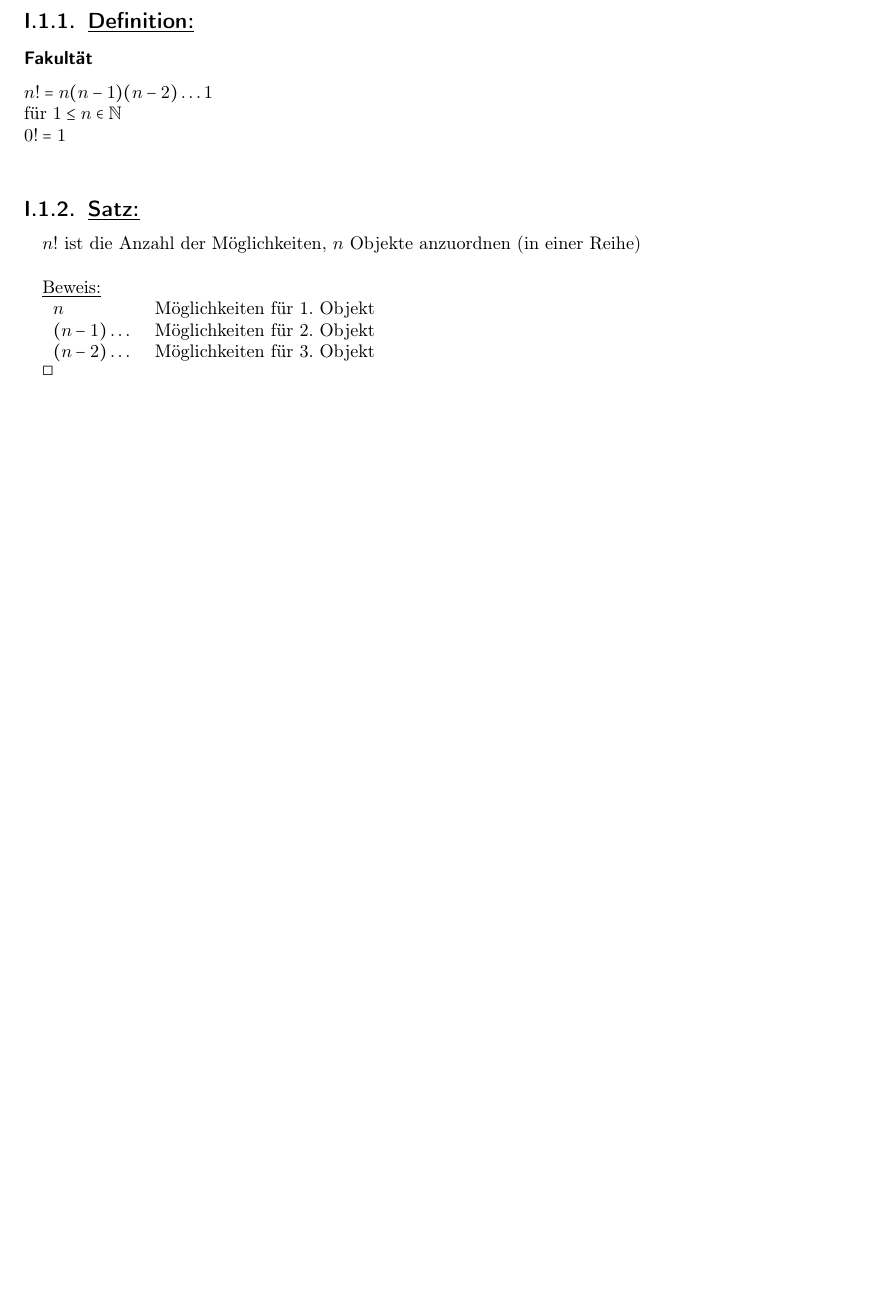
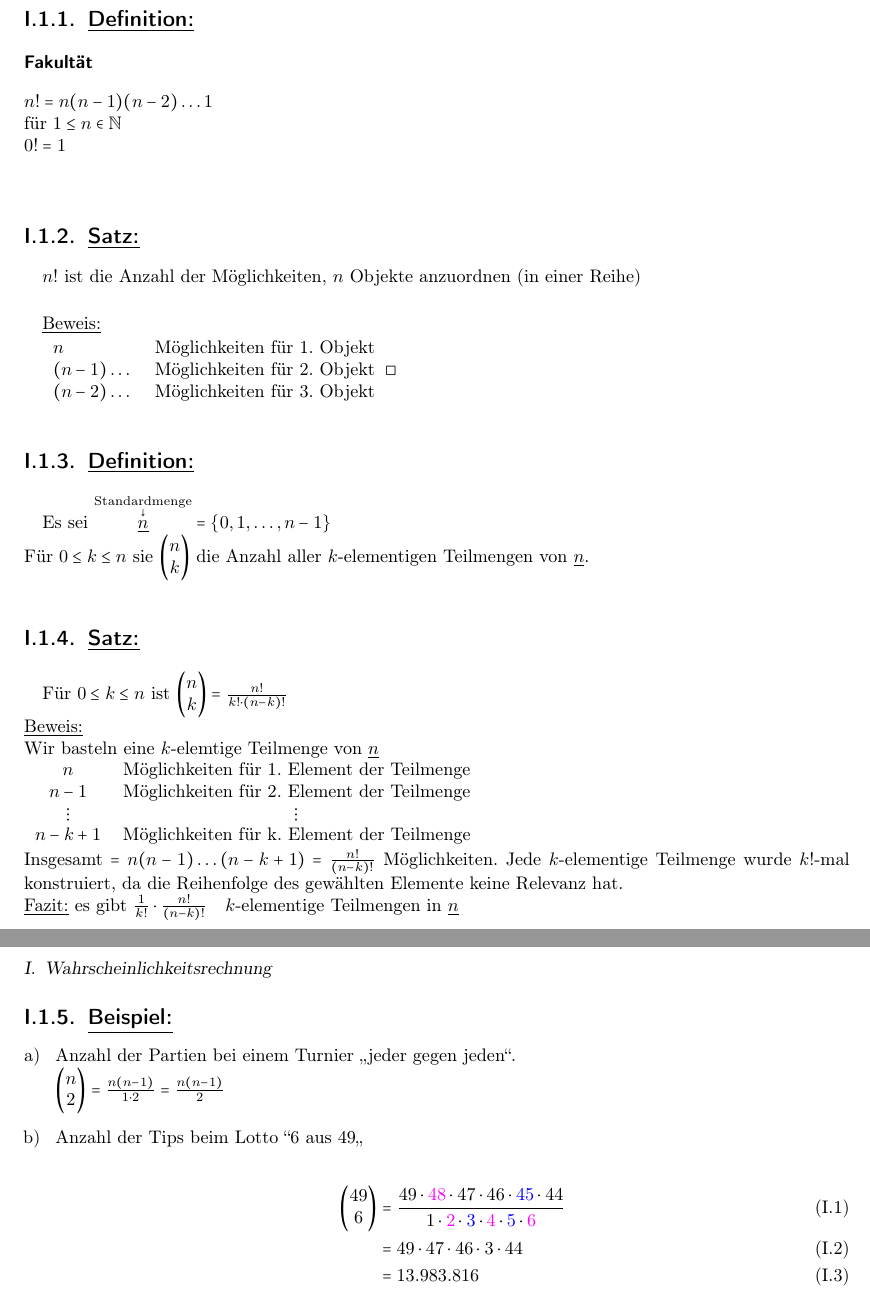
Before and after one commit to Freekkel/anaplus, a LaTeX book (anaplus.tex, which reads mainmatter/chapter1/binomialkoeffizienten.tex): part of page 7 of 9 before the commit and two parts of pages 7 and 8 of 9 after it, the two joined at a grey line, cut so that both start at the same text, the shorter picture padded with empty space. The pictures show the PDF file anaplus.pdf that the author committed with the source.

Commit message:
just a little bit typed

```diff
--- a/mainmatter/chapter1/binomialkoeffizienten.tex
+++ b/mainmatter/chapter1/binomialkoeffizienten.tex
@@ -27,6 +27,50 @@ $n!$ ist die Anzahl der Möglichkeiten, $n$ Objekte anzuordnen (in einer Reihe)\
 $n$  & Möglichkeiten für 1. Objekt \\
 $(n-1)\dots$ & Möglichkeiten für 2. Objekt \\
 $(n-2)\dots$ & Möglichkeiten für 3. Objekt\\
- \end{tabular}
+ \end{tabular}$\square$
 
-$\square$
+%
+%
+%
+
+\defi
+Es sei $\mathop{\underline{n}}\limits^{\mathop{\textrm{Standardmenge}}\limits_{\downarrow}} = \{0,1,\dots,n-1\}$\\
+Für $0\leq k \leq n$ sie $\begin{pmatrix} n \\ k \end{pmatrix}$ die Anzahl  aller $k$-elementigen Teilmengen von $\underline{n}$.
+
+%
+%
+%
+
+\stz
+Für $0\leq k \leq n$ ist $\begin{pmatrix} n \\ k \end{pmatrix} = \frac{n!}{k! \cdot (n-k)!} $ \\
+\bws \\
+Wir basteln eine $k$-elemtige Teilmenge von $\underline{n}$ \\
+\begin{tabular}{cc}
+$n$ & Möglichkeiten für 1. Element der Teilmenge \\
+$n-1$ & Möglichkeiten für 2. Element der Teilmenge  \\
+ \vdots &  \vdots  \\
+$n-k+1$ & Möglichkeiten für k. Element der Teilmenge \\
+\end{tabular}
+\\
+Insgesamt $= n(n-1) \dotsc (n-k+1)=\frac{n!}{(n-k)!}$ Möglichkeiten. Jede $k$-elementige Teilmenge wurde $k!$-mal konstruiert, da die Reihenfolge des gewählten Elemente keine Relevanz hat.\\
+\underline{Fazit:} es gibt $\frac{1}{k!} \cdot \frac{n!}{(n-k)!} \quad k$-elementige Teilmengen in $\underline{n}$
+
+%
+%
+%
+
+\bsp
+\begin{enumerate}[a) ]
+	\item Anzahl der Partien bei einem Turnier "`jeder gegen jeden"'.\\
+		$\begin{pmatrix} n \\ 2 \end{pmatrix} = \frac{n(n-1)}{1\cdot 2} = \frac{n(n-1)}{2}$
+	\item Anzahl der Tips beim Lotto "'6 aus 49"`\\
+		\begin{align}
+			\begin{pmatrix} 49 \\ 6 \end{pmatrix} &= \frac{49 \cdot \textcolor{pviolet}{48}
+			\cdot 47 \cdot 46 \cdot \textcolor{pblue}{45} \cdot 44}{1 \cdot
+			\textcolor{pviolet}{2} \cdot  \textcolor{pblue}{3} \cdot
+			\textcolor{pviolet}{4} \cdot \textcolor{pblue}{5} \cdot
+			\textcolor{pviolet}{6}} \\
+			&= 49 \cdot 47 \cdot 46 \cdot 3 \cdot 44 \\
+			&= 13.983.816
+		\end{align}
+\end{enumerate}
```
Also changed, not shown: anaplus.tex (+1 -1 lines), anaplus.pdf.
